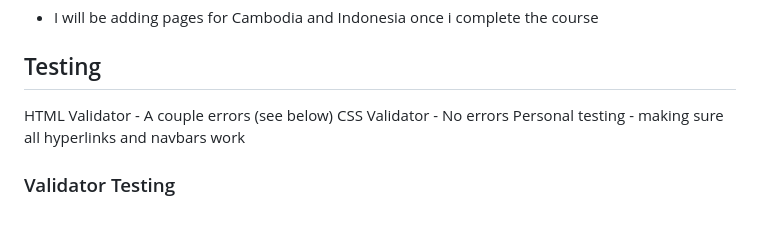
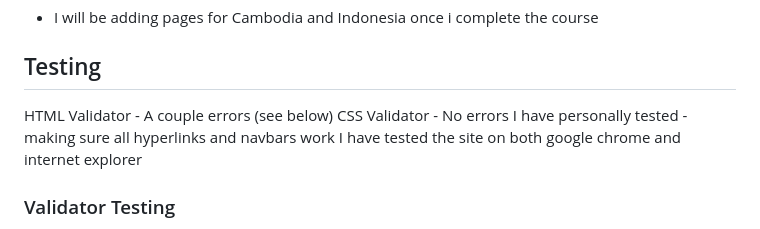
Before and after one commit to ellisrobertsx/South-East-Asia, a Markdown page: README.md, the part around the change. Drawn GitHub-style.

Commit message:
added 2 x lines to testing section of readme

```diff
--- a/README.md
+++ b/README.md
@@ -132,8 +132,8 @@ I would like to mention that I am going to keep working on this site to make it
 ## Testing
 HTML Validator - A couple errors (see below)
 CSS Validator - No errors
-Personal testing - making sure all hyperlinks and navbars work
-
+I have personally tested - making sure all hyperlinks and navbars work
+I have tested the site on both google chrome and internet explorer
 
 
 
```
